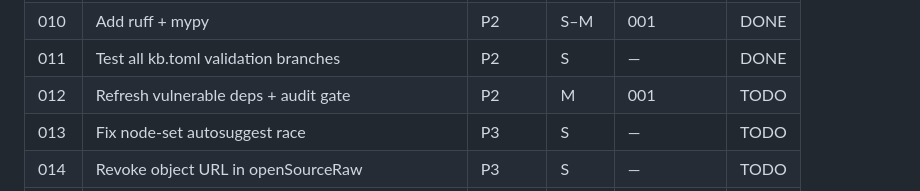
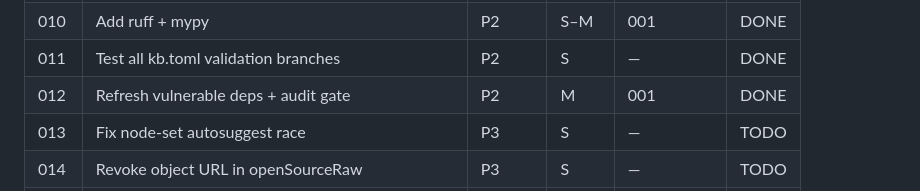
Before and after one commit to Jehu/cognee-kb, a Markdown page: plans/README.md, the part around the change. GitHub-like rendering.

Commit message:
Mark plan 012 done in index

```diff
--- a/plans/README.md
+++ b/plans/README.md
@@ -22,7 +22,7 @@ row when done.
 | 009  | Harden PWA origin (CSP + headers + URL scheme) | P2 | S | — | DONE |
 | 010  | Add ruff + mypy | P2 | S–M | 001 | DONE |
 | 011  | Test all kb.toml validation branches | P2 | S | — | DONE |
-| 012  | Refresh vulnerable deps + audit gate | P2 | M | 001 | TODO |
+| 012  | Refresh vulnerable deps + audit gate | P2 | M | 001 | DONE |
 | 013  | Fix node-set autosuggest race | P3 | S | — | TODO |
 | 014  | Revoke object URL in openSourceRaw | P3 | S | — | TODO |
 | 015  | Strip surrounding quotes in .env parsers | P3 | S | — | TODO |
```
